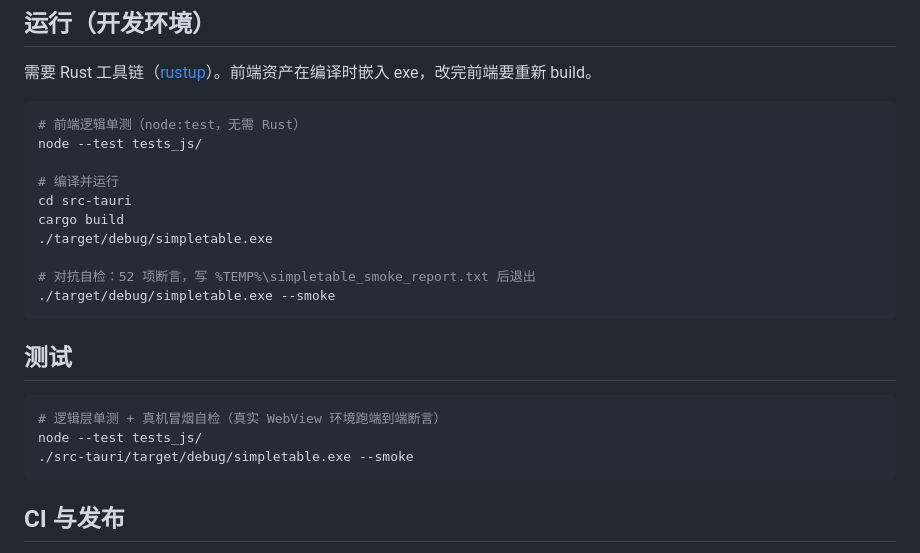
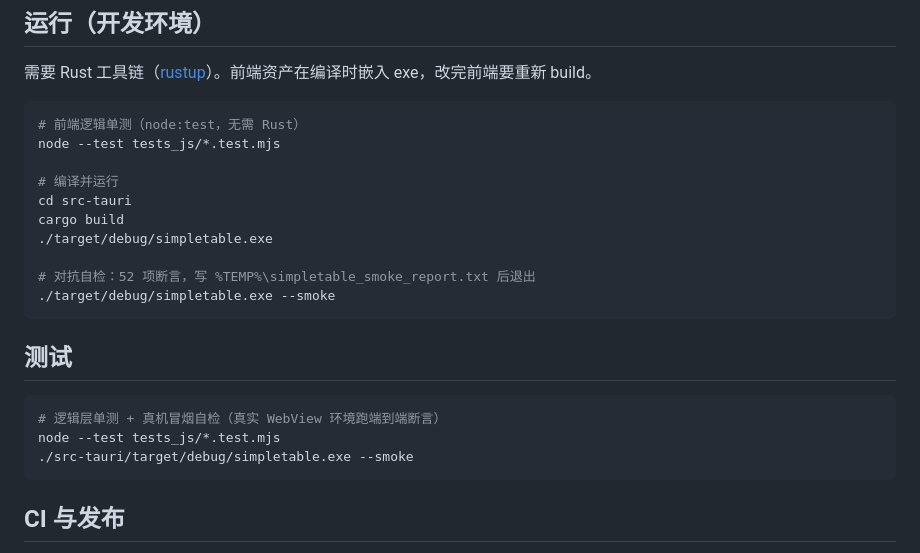
Before and after one commit to aaahzb/simpleTable, a Markdown page: README.md, the part around the change. GitHub-like rendering.

Commit message:
docs: 修正单测命令为 tests_js/*.test.mjs（目录形式在 Node 25 下无法发现用例）
Co-Authored-By: Claude Opus 5.5 <noreply@anthropic.com>

````diff
--- a/README.md
+++ b/README.md
@@ -42,7 +42,7 @@ Tauri（Rust 外壳 + 系统 WebView 前端）：启动快（冷启动约 80ms
 
 ```bash
 # 前端逻辑单测（node:test，无需 Rust）
-node --test tests_js/
+node --test tests_js/*.test.mjs
 
 # 编译并运行
 cd src-tauri
@@ -57,7 +57,7 @@ cargo build
 
 ```bash
 # 逻辑层单测 + 真机冒烟自检（真实 WebView 环境跑端到端断言）
-node --test tests_js/
+node --test tests_js/*.test.mjs
 ./src-tauri/target/debug/simpletable.exe --smoke
 ```
 
````
